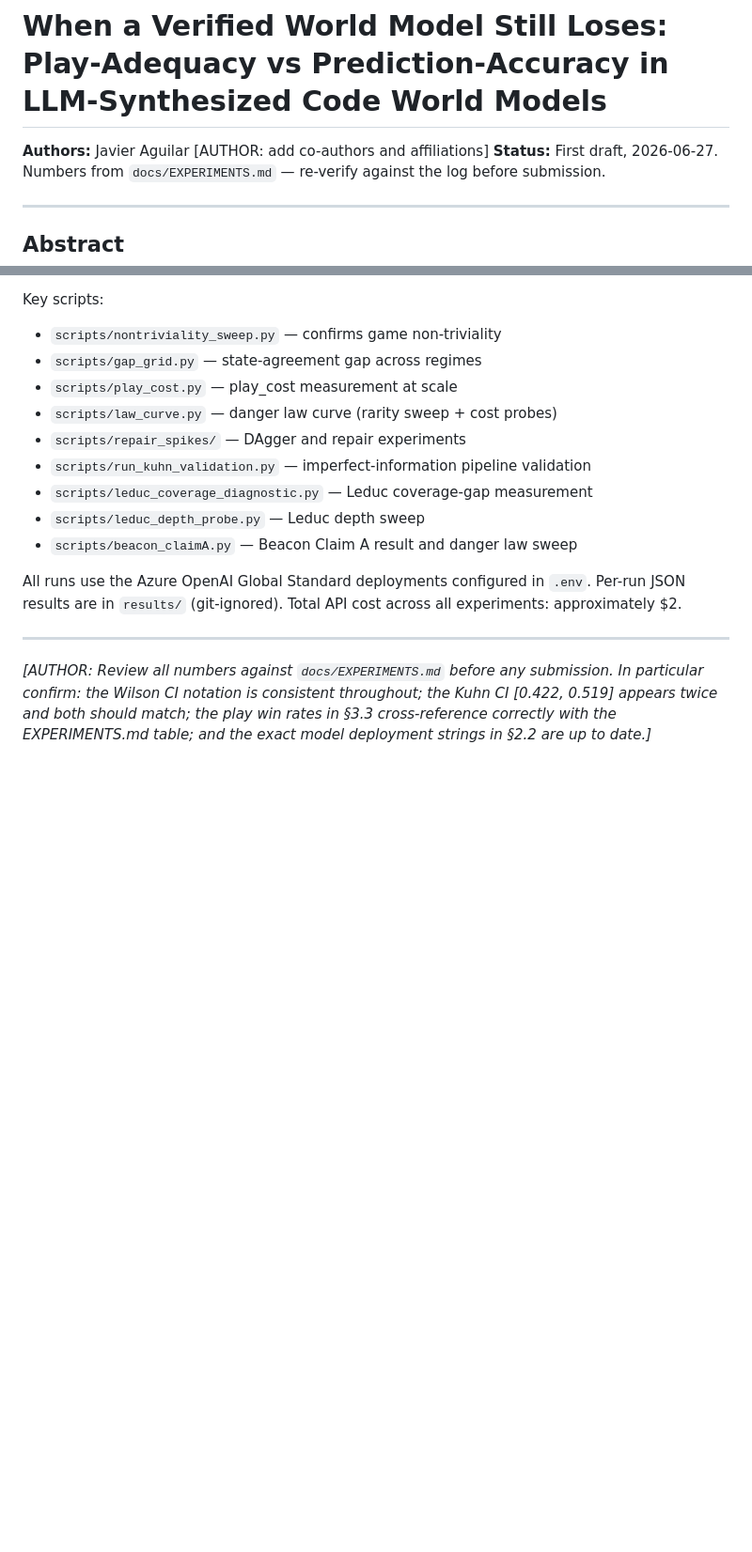
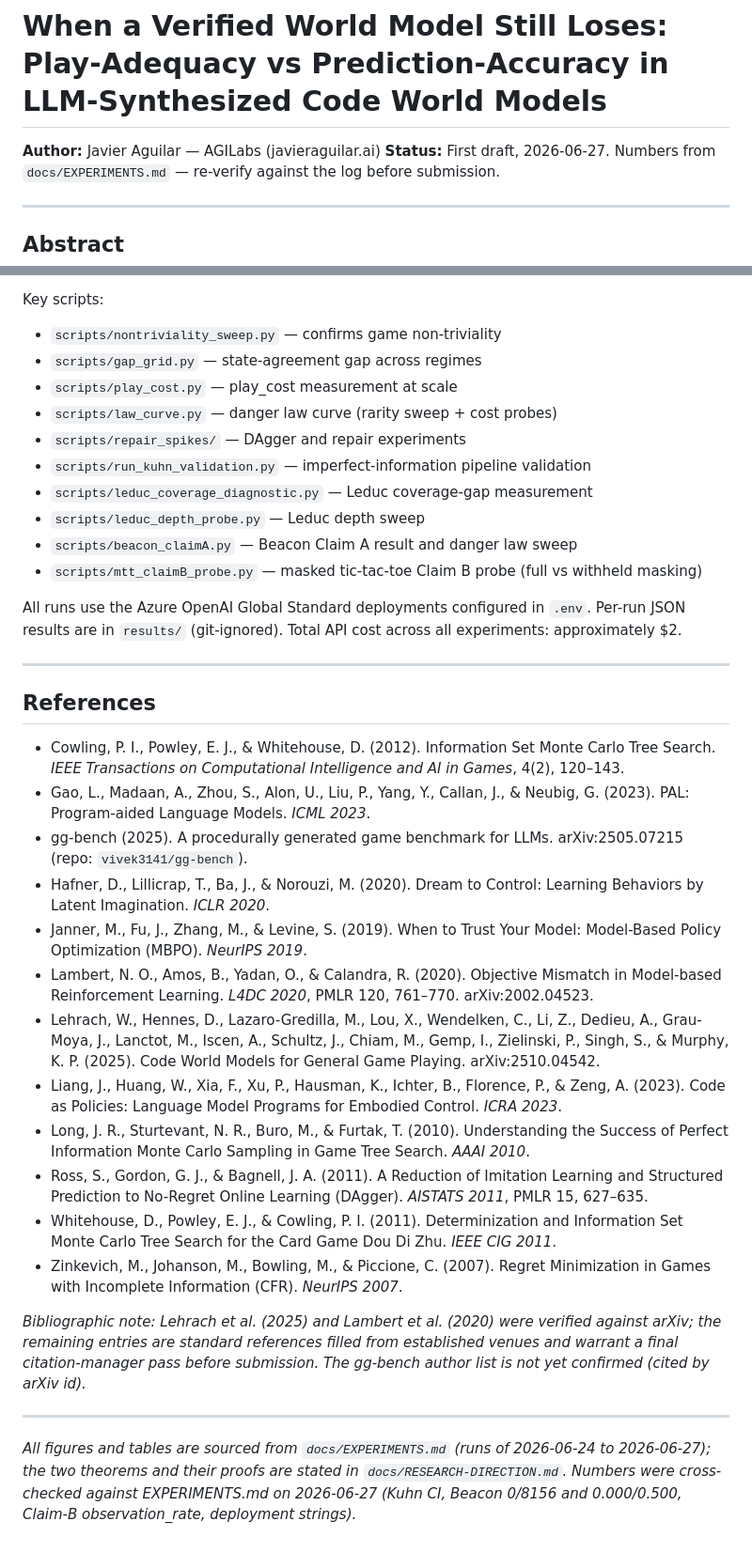
Before and after one commit to JaviMaligno/code-world-models, a Markdown page: docs/paper/preprint-draft.md, 2 parts joined by grey strips. Shown at 94% size. Rendered like a GitHub page; blank space fills up the shorter version.

```diff
--- a/docs/paper/preprint-draft.md
+++ b/docs/paper/preprint-draft.md
@@ -1,6 +1,6 @@
 # When a Verified World Model Still Loses: Play-Adequacy vs Prediction-Accuracy in LLM-Synthesized Code World Models
 
-**Authors:** Javier Aguilar [AUTHOR: add co-authors and affiliations]
+**Author:** Javier Aguilar — AGILabs (javieraguilar.ai)
 **Status:** First draft, 2026-06-27. Numbers from `docs/EXPERIMENTS.md` — re-verify against the log before submission.
 
 ---
@@ -454,9 +471,29 @@ Key scripts:
 - `scripts/leduc_coverage_diagnostic.py` — Leduc coverage-gap measurement
 - `scripts/leduc_depth_probe.py` — Leduc depth sweep
 - `scripts/beacon_claimA.py` — Beacon Claim A result and danger law sweep
+- `scripts/mtt_claimB_probe.py` — masked tic-tac-toe Claim B probe (full vs withheld masking)
 
 All runs use the Azure OpenAI Global Standard deployments configured in `.env`. Per-run JSON results are in `results/` (git-ignored). Total API cost across all experiments: approximately $2.
 
 ---
 
-*[AUTHOR: Review all numbers against `docs/EXPERIMENTS.md` before any submission. In particular confirm: the Wilson CI notation is consistent throughout; the Kuhn CI [0.422, 0.519] appears twice and both should match; the play win rates in §3.3 cross-reference correctly with the EXPERIMENTS.md table; and the exact model deployment strings in §2.2 are up to date.]*
+## References
+
+- Cowling, P. I., Powley, E. J., & Whitehouse, D. (2012). Information Set Monte Carlo Tree Search. *IEEE Transactions on Computational Intelligence and AI in Games*, 4(2), 120–143.
+- Gao, L., Madaan, A., Zhou, S., Alon, U., Liu, P., Yang, Y., Callan, J., & Neubig, G. (2023). PAL: Program-aided Language Models. *ICML 2023*.
+- gg-bench (2025). A procedurally generated game benchmark for LLMs. arXiv:2505.07215 (repo: `vivek3141/gg-bench`).
+- Hafner, D., Lillicrap, T., Ba, J., & Norouzi, M. (2020). Dream to Control: Learning Behaviors by Latent Imagination. *ICLR 2020*.
+- Janner, M., Fu, J., Zhang, M., & Levine, S. (2019). When to Trust Your Model: Model-Based Policy Optimization (MBPO). *NeurIPS 2019*.
+- Lambert, N. O., Amos, B., Yadan, O., & Calandra, R. (2020). Objective Mismatch in Model-based Reinforcement Learning. *L4DC 2020*, PMLR 120, 761–770. arXiv:2002.04523.
+- Lehrach, W., Hennes, D., Lazaro-Gredilla, M., Lou, X., Wendelken, C., Li, Z., Dedieu, A., Grau-Moya, J., Lanctot, M., Iscen, A., Schultz, J., Chiam, M., Gemp, I., Zielinski, P., Singh, S., & Murphy, K. P. (2025). Code World Models for General Game Playing. arXiv:2510.04542.
+- Liang, J., Huang, W., Xia, F., Xu, P., Hausman, K., Ichter, B., Florence, P., & Zeng, A. (2023). Code as Policies: Language Model Programs for Embodied Control. *ICRA 2023*.
+- Long, J. R., Sturtevant, N. R., Buro, M., & Furtak, T. (2010). Understanding the Success of Perfect Information Monte Carlo Sampling in Game Tree Search. *AAAI 2010*.
+- Ross, S., Gordon, G. J., & Bagnell, J. A. (2011). A Reduction of Imitation Learning and Structured Prediction to No-Regret Online Learning (DAgger). *AISTATS 2011*, PMLR 15, 627–635.
+- Whitehouse, D., Powley, E. J., & Cowling, P. I. (2011). Determinization and Information Set Monte Carlo Tree Search for the Card Game Dou Di Zhu. *IEEE CIG 2011*.
+- Zinkevich, M., Johanson, M., Bowling, M., & Piccione, C. (2007). Regret Minimization in Games with Incomplete Information (CFR). *NeurIPS 2007*.
+
+*Bibliographic note: Lehrach et al. (2025) and Lambert et al. (2020) were verified against arXiv; the remaining entries are standard references filled from established venues and warrant a final citation-manager pass before submission. The gg-bench author list is not yet confirmed (cited by arXiv id).*
+
+---
+
+*All figures and tables are sourced from `docs/EXPERIMENTS.md` (runs of 2026-06-24 to 2026-06-27); the two theorems and their proofs are stated in `docs/RESEARCH-DIRECTION.md`. Numbers were cross-checked against EXPERIMENTS.md on 2026-06-27 (Kuhn CI, Beacon 0/8156 and 0.000/0.500, Claim-B observation_rate, deployment strings).*
```
Also changed, not shown: other parts of docs/paper/preprint-draft.md (+35 -18 lines).
